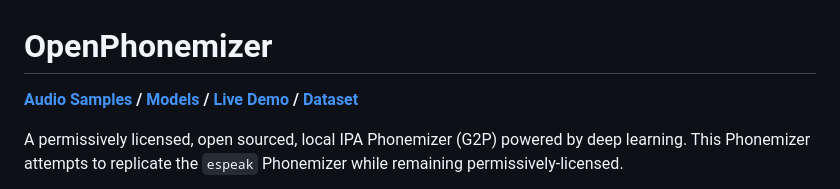
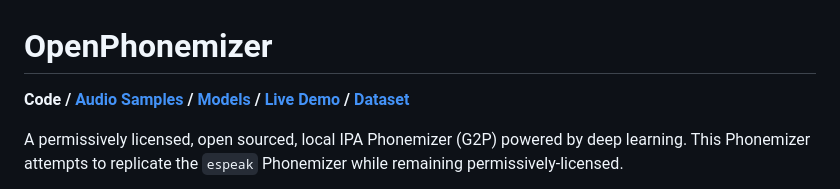
Before and after one commit to NeuralVox/OpenPhonemizer, a Markdown page: README.md, the part around the change. GitHub-like rendering.

Commit message:
update tabs

```diff
--- a/README.md
+++ b/README.md
@@ -1,6 +1,6 @@
 # OpenPhonemizer
 
-**[Audio Samples](https://neuralvox.github.io/OpenPhonemizer/) / [Models](https://huggingface.co/openphonemizer/ckpt) / [Live Demo](https://huggingface.co/spaces/openphonemizer/PhonemizerHub) / [Dataset](https://huggingface.co/datasets/mrfakename/ipa-phonemes-word-pairs)**
+**Code / [Audio Samples](https://neuralvox.github.io/OpenPhonemizer/) / [Models](https://huggingface.co/openphonemizer/ckpt) / [Live Demo](https://huggingface.co/spaces/openphonemizer/PhonemizerHub) / [Dataset](https://huggingface.co/datasets/mrfakename/ipa-phonemes-word-pairs)**
 
 A permissively licensed, open sourced, local IPA Phonemizer (G2P) powered by deep learning. This Phonemizer attempts to replicate the `espeak` Phonemizer while remaining permissively-licensed.
 
```
